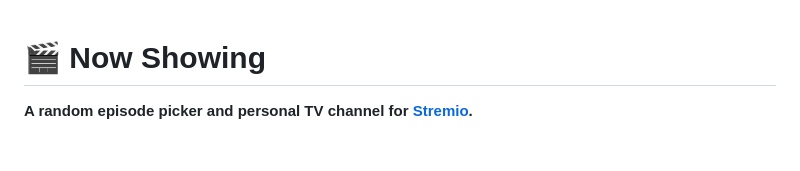
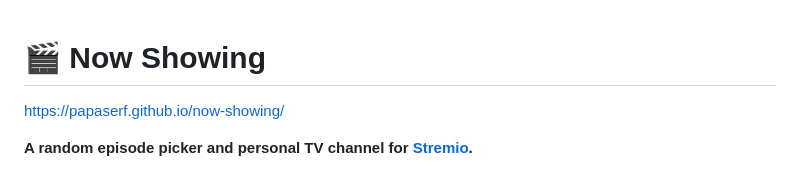
Before and after one commit to Papaserf/now-showing, a Markdown page: README.md, the part around the change. Rendered like a GitHub page; blank space fills up the shorter version.

```diff
--- a/README.md
+++ b/README.md
@@ -1,4 +1,5 @@
 # 🎬 Now Showing
+https://papaserf.github.io/now-showing/
 
 **A random episode picker and personal TV channel for [Stremio](https://www.stremio.com/).**
 
```
